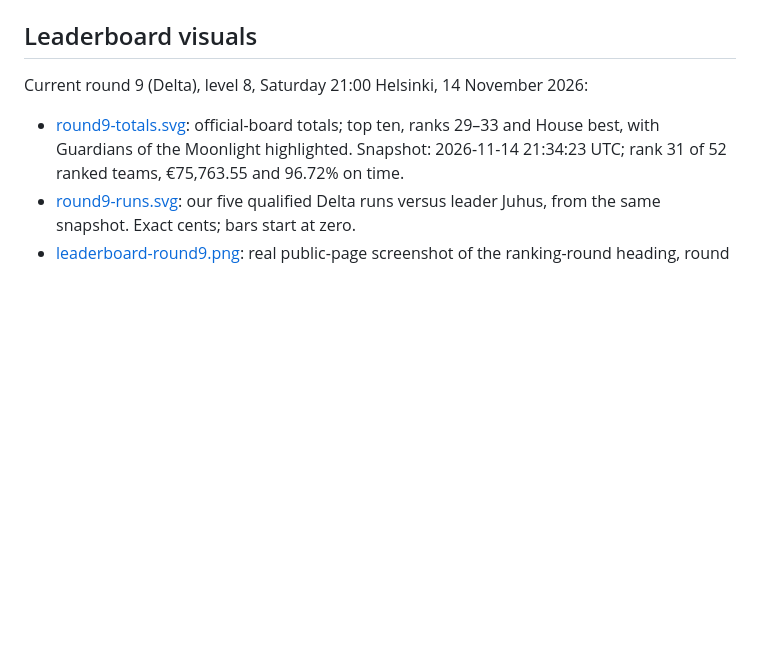
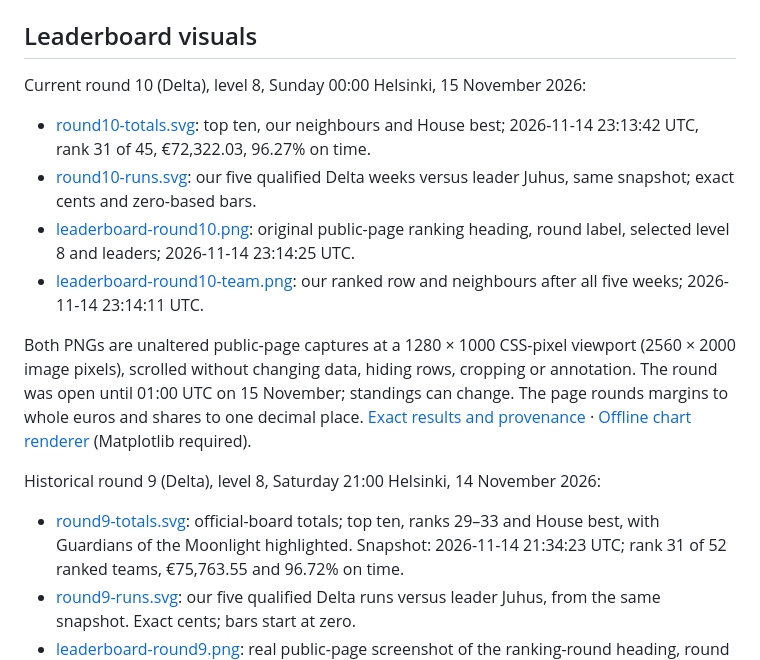
Before and after one commit to KotvicCodes/Cheap-Drive, a Markdown page: docs/screenshots/README.md, the part around the change. GitHub-like rendering; blank space fills up the shorter version.

Commit message:
docs: publish Delta round 10 leaderboard results

```diff
--- a/docs/screenshots/README.md
+++ b/docs/screenshots/README.md
@@ -11,7 +11,23 @@ They were captured from a compact renderer copy that omits the redundant embedde
 
 ## Leaderboard visuals
 
-Current round 9 (Delta), level 8, Saturday 21:00 Helsinki,
+Current round 10 (Delta), level 8, Sunday 00:00 Helsinki,
+15 November 2026:
+
+- [round10-totals.svg](round10-totals.svg): top ten, our neighbours and House best; 2026-11-14 23:13:42 UTC, rank 31 of 45, €72,322.03, 96.27% on time.
+- [round10-runs.svg](round10-runs.svg): our five qualified Delta weeks versus leader Juhus, same snapshot; exact cents and zero-based bars.
+- [leaderboard-round10.png](leaderboard-round10.png): original public-page ranking heading, round label, selected level 8 and leaders; 2026-11-14 23:14:25 UTC.
+- [leaderboard-round10-team.png](leaderboard-round10-team.png): our ranked row and neighbours after all five weeks; 2026-11-14 23:14:11 UTC.
+
+Both PNGs are unaltered public-page captures at a 1280 × 1000 CSS-pixel viewport
+(2560 × 2000 image pixels),
+scrolled without changing data, hiding rows, cropping or annotation.
+The round was open until 01:00 UTC on 15 November; standings can change.
+The page rounds margins to whole euros and shares to one decimal place.
+[Exact results and provenance](../research/delta-board-round10.md) ·
+[Offline chart renderer](../../tests/make_round10_charts.py) (Matplotlib required).
+
+Historical round 9 (Delta), level 8, Saturday 21:00 Helsinki,
 14 November 2026:
 
 - [round9-totals.svg](round9-totals.svg): official-board totals; top ten, ranks 29–33 and House best, with Guardians of the Moonlight highlighted. Snapshot: 2026-11-14 21:34:23 UTC; rank 31 of 52 ranked teams, €75,763.55 and 96.72% on time.
```
Also changed, not shown: README.md (+32 -28 lines), docs/research/delta-board-round10.md (added, +86 -0 lines), docs/screenshots/leaderboard-round10-team.png (added), docs/screenshots/leaderboard-round10.png (added), 3 other files.
